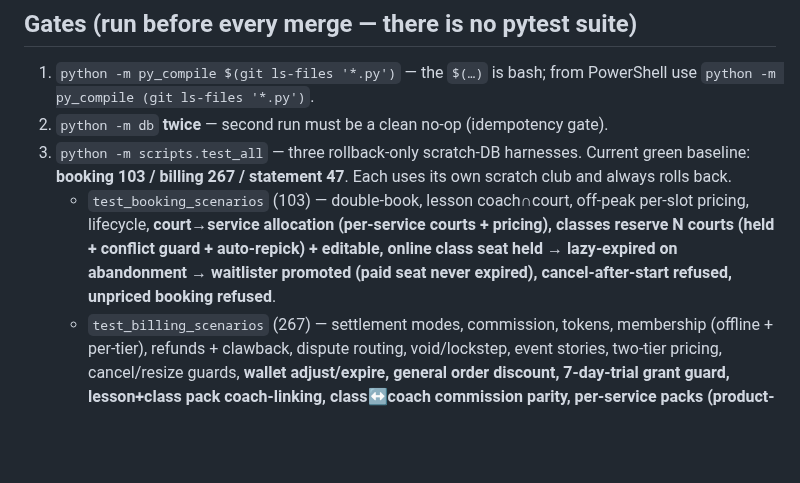
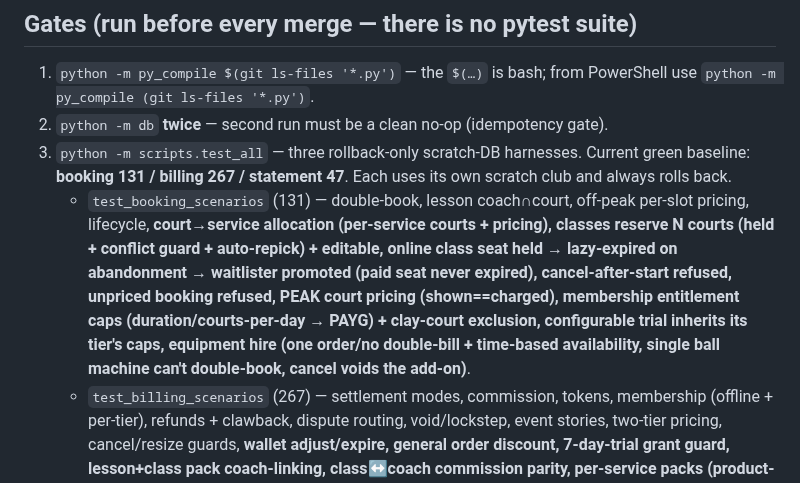
Before and after one commit to NxtPoint/courtflow, a Markdown page: CLAUDE.md, the part around the change. Drawn GitHub-style; blank space fills up the shorter version.

```diff
--- a/CLAUDE.md
+++ b/CLAUDE.md
@@ -19,11 +19,14 @@ in production at `https://nextpointtennis.com`** — what remains is config + ba
    `python -m py_compile (git ls-files '*.py')`.
 2. `python -m db` **twice** — second run must be a clean no-op (idempotency gate).
 3. `python -m scripts.test_all` — three rollback-only scratch-DB harnesses. Current green baseline:
-   **booking 103 / billing 267 / statement 47**. Each uses its own scratch club and always rolls back.
-   - `test_booking_scenarios` (103) — double-book, lesson coach∩court, off-peak per-slot pricing, lifecycle,
+   **booking 131 / billing 267 / statement 47**. Each uses its own scratch club and always rolls back.
+   - `test_booking_scenarios` (131) — double-book, lesson coach∩court, off-peak per-slot pricing, lifecycle,
      **court→service allocation (per-service courts + pricing), classes reserve N courts (held +
      conflict guard + auto-repick) + editable, online class seat held → lazy-expired on abandonment →
-     waitlister promoted (paid seat never expired), cancel-after-start refused, unpriced booking refused**.
+     waitlister promoted (paid seat never expired), cancel-after-start refused, unpriced booking refused,
+     PEAK court pricing (shown==charged), membership entitlement caps (duration/courts-per-day → PAYG) +
+     clay-court exclusion, configurable trial inherits its tier's caps, equipment hire (one order/no
+     double-bill + time-based availability, single ball machine can't double-book, cancel voids the add-on)**.
    - `test_billing_scenarios` (267) — settlement modes, commission, tokens, membership (offline + per-tier),
      refunds + clawback, dispute routing, void/lockstep, event stories, two-tier pricing, cancel/resize guards,
      **wallet adjust/expire, general order discount, 7-day-trial grant guard, lesson+class pack coach-linking,
```
Also changed, not shown: docs/specs/EQUIPMENT-AND-CONSTRAINTS.md (+12 -4 lines), docs/specs/OUTSTANDING.md (+16 -0 lines).
